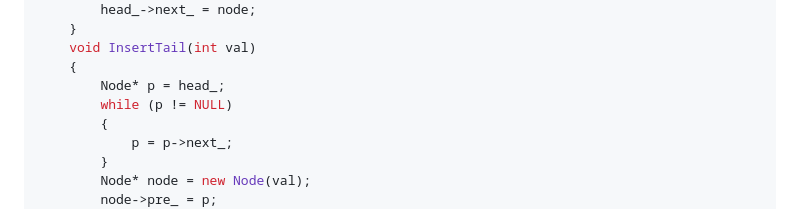
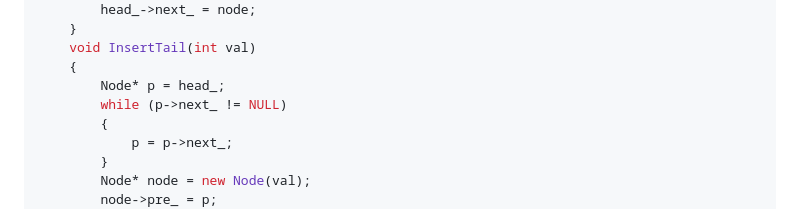
Before and after one commit to KJ-Falloutlast/SLAM, a Markdown page: cpp/Algorithm.md, the part around the change printed below. Drawn GitHub-style.

```diff
--- a/cpp/Algorithm.md
+++ b/cpp/Algorithm.md
@@ -2050,7 +2050,7 @@ public:
     void InsertTail(int val)
     {
         Node* p = head_;
-        while (p != NULL)
+        while (p->next_ != NULL)
         {
             p = p->next_;
         }
```
Also changed, not shown: other parts of cpp/Algorithm.md (+207 -0 lines), Journal/latex_learn.md (added, +20 -0 lines), pictures/algorithm/Al-03双向循环链表-01定义.jpg (added), 6 other files.
